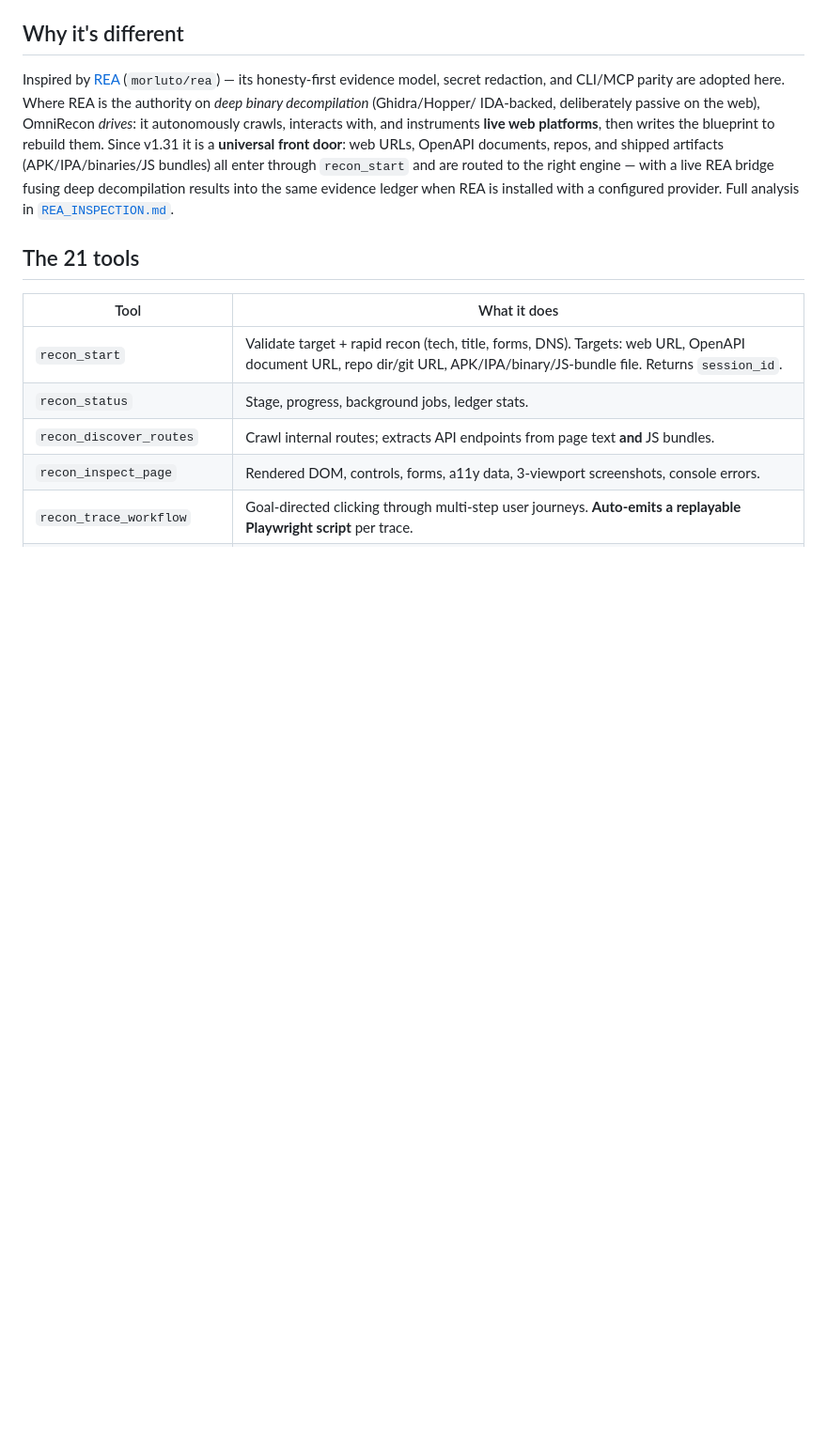
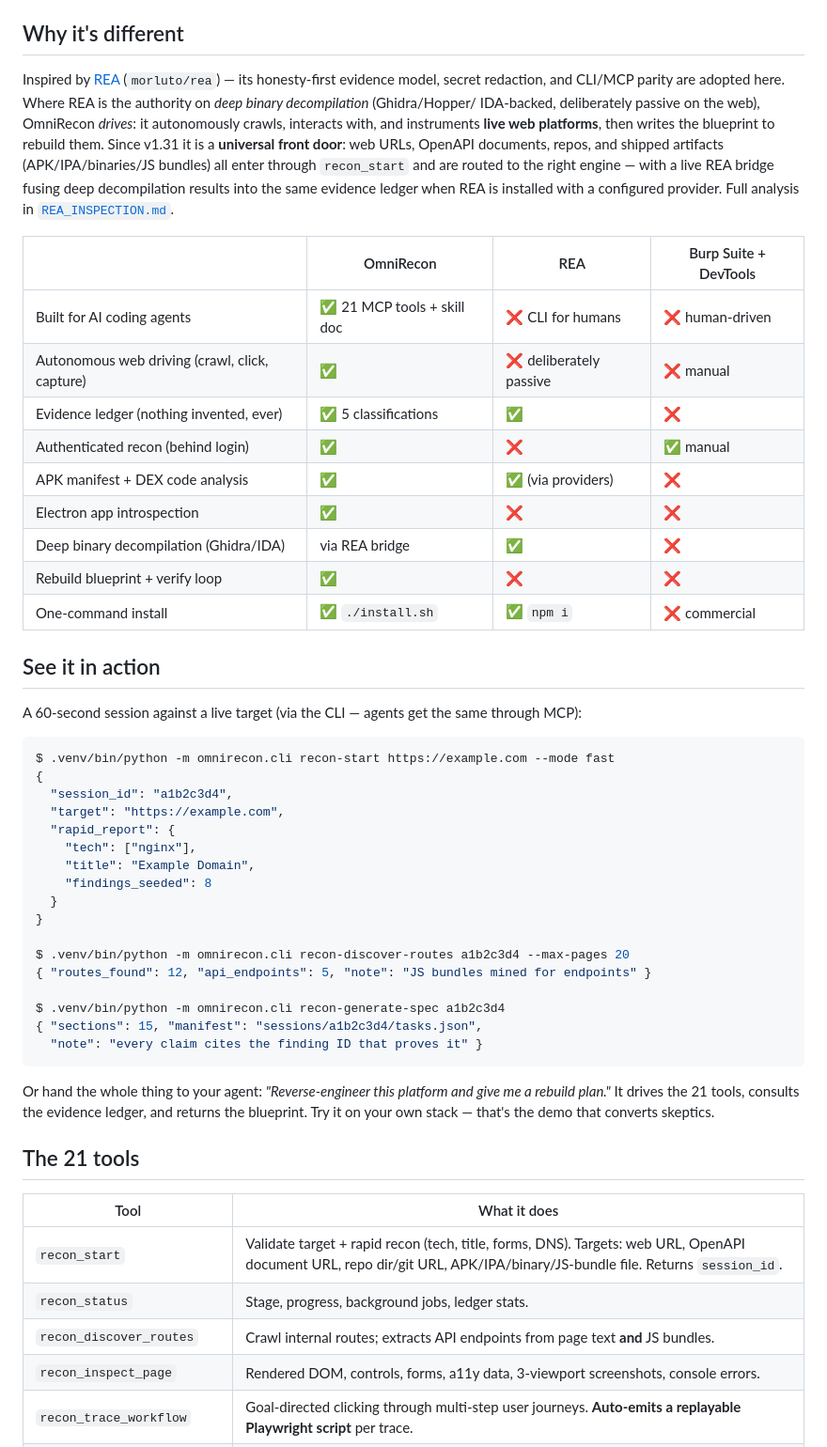
Before and after one commit to anilkumara9/omnirecon, a Markdown page: README.md, the part around one of its changes. Shown at 94% size. GitHub-like rendering; blank space fills up the shorter version.

Commit message:
README: viral-ready hero (badges, X-ray vision pitch, comparison table, live demo)

````diff
--- a/README.md
+++ b/README.md
@@ -73,6 +99,48 @@ bundles) all enter through `recon_start` and are routed to the right engine —
 with a live REA bridge fusing deep decompilation results into the same evidence
 ledger when REA is installed with a configured provider. Full analysis in
 [`REA_INSPECTION.md`](REA_INSPECTION.md).
+
+| | OmniRecon | REA | Burp Suite + DevTools |
+|---|---|---|---|
+| Built for AI coding agents | ✅ 21 MCP tools + skill doc | ❌ CLI for humans | ❌ human-driven |
+| Autonomous web driving (crawl, click, capture) | ✅ | ❌ deliberately passive | ❌ manual |
+| Evidence ledger (nothing invented, ever) | ✅ 5 classifications | ✅ | ❌ |
+| Authenticated recon (behind login) | ✅ | ❌ | ✅ manual |
+| APK manifest + DEX code analysis | ✅ | ✅ (via providers) | ❌ |
+| Electron app introspection | ✅ | ❌ | ❌ |
+| Deep binary decompilation (Ghidra/IDA) | via REA bridge | ✅ | ❌ |
+| Rebuild blueprint + verify loop | ✅ | ❌ | ❌ |
+| One-command install | ✅ `./install.sh` | ✅ `npm i` | ❌ commercial |
+
+## See it in action
+
+A 60-second session against a live target (via the CLI — agents get the same
+through MCP):
+
+```bash
+$ .venv/bin/python -m omnirecon.cli recon-start https://example.com --mode fast
+{
+  "session_id": "a1b2c3d4",
+  "target": "https://example.com",
+  "rapid_report": {
+    "tech": ["nginx"],
+    "title": "Example Domain",
+    "findings_seeded": 8
+  }
+}
+
+$ .venv/bin/python -m omnirecon.cli recon-discover-routes a1b2c3d4 --max-pages 20
+{ "routes_found": 12, "api_endpoints": 5, "note": "JS bundles mined for endpoints" }
+
+$ .venv/bin/python -m omnirecon.cli recon-generate-spec a1b2c3d4
+{ "sections": 15, "manifest": "sessions/a1b2c3d4/tasks.json",
+  "note": "every claim cites the finding ID that proves it" }
+```
+
+Or hand the whole thing to your agent: *"Reverse-engineer this platform and
+give me a rebuild plan."* It drives the 21 tools, consults the evidence
+ledger, and returns the blueprint. Try it on your own stack — that's the demo
+that converts skeptics.
 
 ## The 21 tools
 
````
Also changed, not shown: other parts of README.md (+27 -1 lines).
